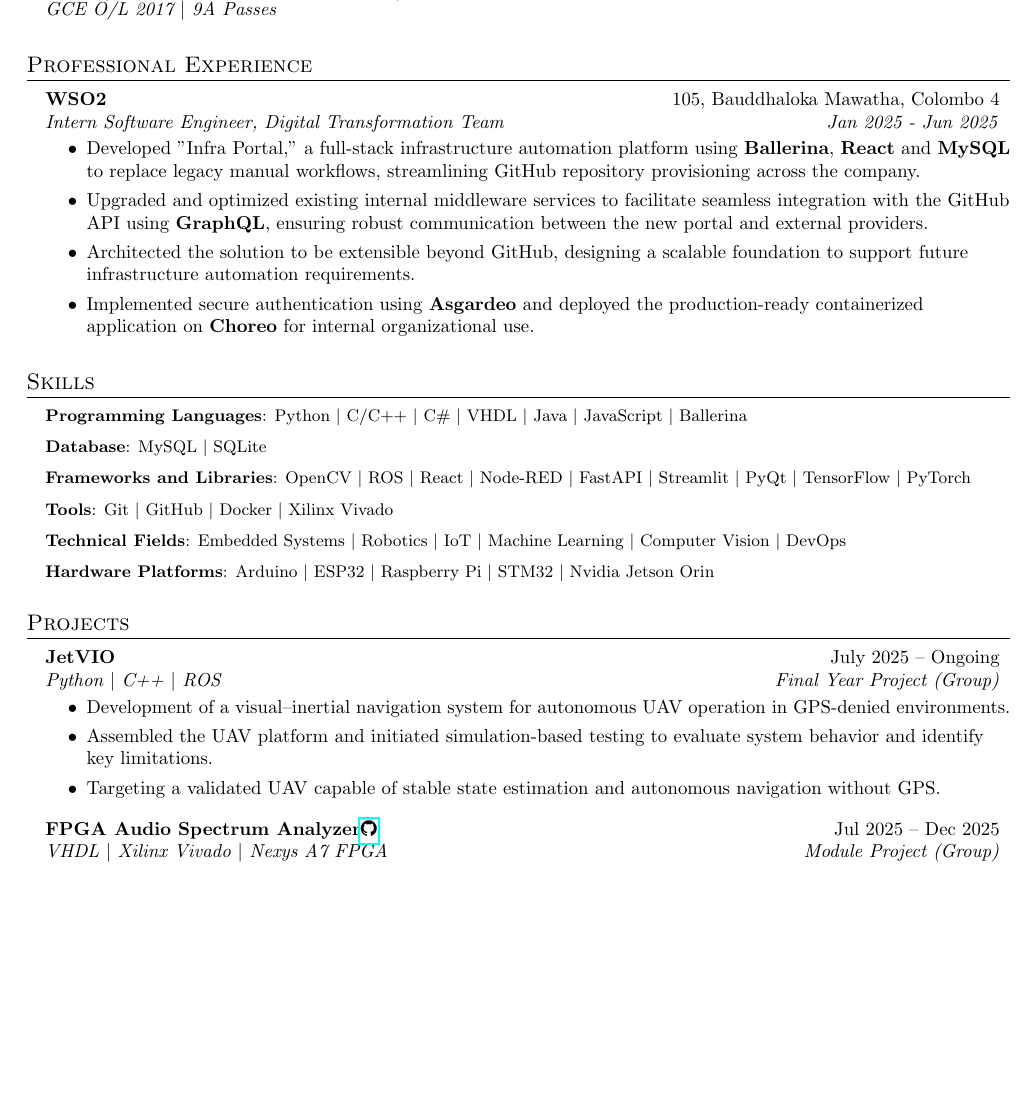
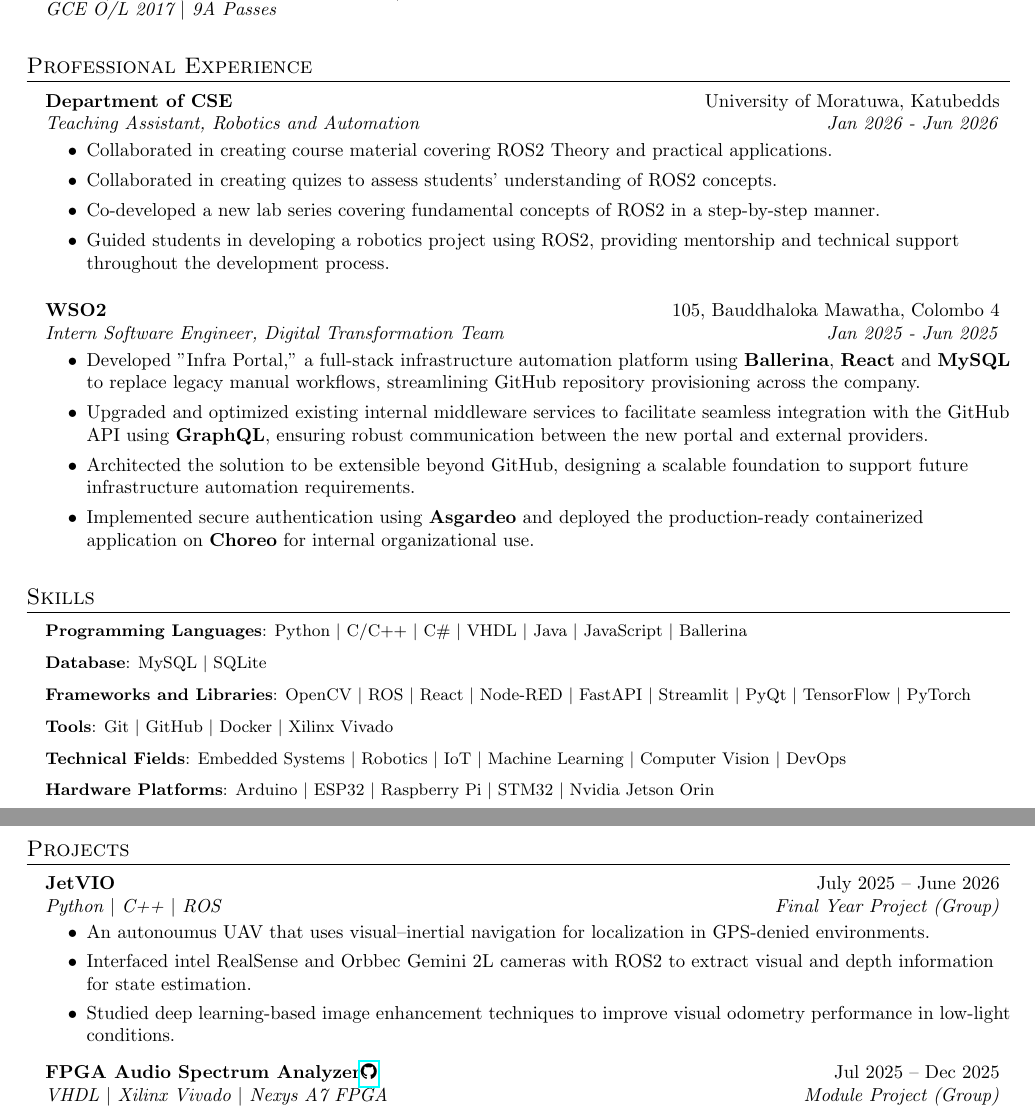
Before and after one commit to AkinduID/my-cv, a LaTeX document (main.tex): part of page 1 of 3 before the commit and two parts of pages 1 and 2 of 3 after it, the two joined at a grey line, cut so that both start at the same text, the shorter picture padded with empty space. Compiled offline with pdfLaTeX.

Commit message:
Added new entry to professional experince and updated FYP project description

```diff
--- a/main.tex
+++ b/main.tex
@@ -136,6 +136,14 @@
 \section{Professional Experience}
 \vspace{2pt}
 \resumeSubHeadingListStart
+ \resumeSubheading{Department of CSE}{University of Moratuwa, Katubedds}{Teaching Assistant, Robotics and Automation}{Jan 2026 - Jun 2026}
+    \begin{itemize}
+        \item Collaborated in creating course material covering ROS2 Theory and practical applications.
+        \item Collaborated in creating quizes to assess students' understanding of ROS2 concepts.
+        \item Co-developed a new lab series covering fundamental concepts of ROS2 in a step-by-step manner.
+        \item Guided students in developing a robotics project using ROS2, providing mentorship and technical support throughout the development process.
+    \end{itemize}
+    \vspace{3pt}
     \resumeSubheading{WSO2}{105, Bauddhaloka Mawatha, Colombo 4}{Intern Software Engineer, Digital Transformation Team}{Jan 2025 - Jun 2025}
     \begin{itemize}
         \item Developed "Infra Portal," a full-stack infrastructure automation platform using \textbf{Ballerina}, \textbf{React} and \textbf{MySQL} to replace legacy manual workflows, streamlining GitHub repository provisioning across the company.
@@ -164,12 +172,12 @@
 \vspace{2pt}
 \resumeSubHeadingListStart
 \resumeSubheading
-{JetVIO}{July 2025 -- Ongoing}
+{JetVIO}{July 2025 -- June 2026}
 {Python $|$ C++ $|$ ROS}{Final Year Project (Group)}
 \begin{itemize}
-    \item Development of a visual–inertial navigation system for autonomous UAV operation in GPS-denied environments.
-    \item Assembled the UAV platform and initiated simulation-based testing to evaluate system behavior and identify key limitations.
-    \item Targeting a validated UAV capable of stable state estimation and autonomous navigation without GPS.
+    \item An autonoumus UAV that uses visual–inertial navigation for localization in GPS-denied environments.
+    \item Interfaced intel RealSense and Orbbec Gemini 2L cameras with ROS2 to extract visual and depth information for state estimation.
+    \item Studied deep learning-based image enhancement techniques to improve visual odometry performance in low-light conditions.
 \end{itemize}
 
 \resumeSubheading
```
